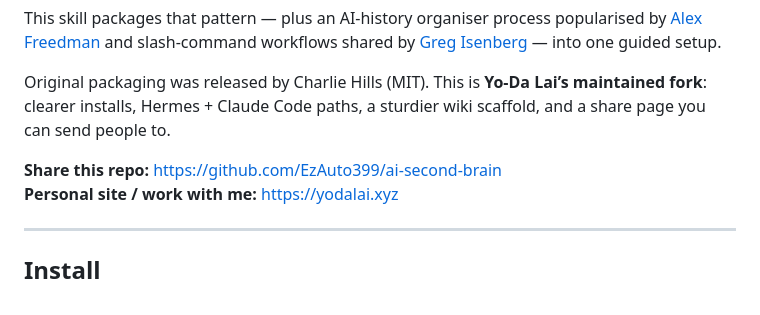
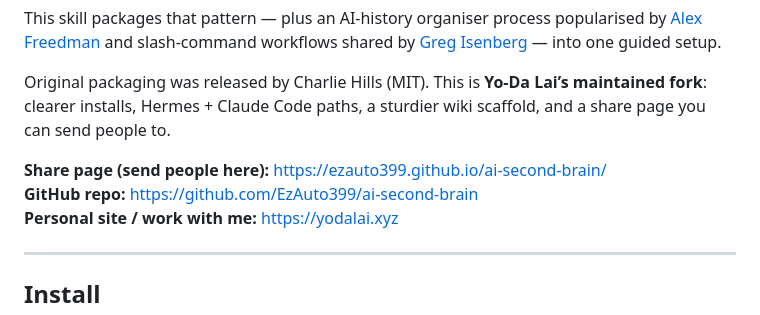
Before and after one commit to EzAuto399/ai-second-brain, a Markdown page: README.md, the part around the change. Rendered like a GitHub page.

Commit message:
Lead share links with GitHub Pages URL

```diff
--- a/README.md
+++ b/README.md
@@ -15,7 +15,8 @@ This skill packages that pattern — plus an AI-history organiser process popula
 
 Original packaging was released by Charlie Hills (MIT). This is **Yo-Da Lai’s maintained fork**: clearer installs, Hermes + Claude Code paths, a sturdier wiki scaffold, and a share page you can send people to.
 
-**Share this repo:** https://github.com/EzAuto399/ai-second-brain
+**Share page (send people here):** https://ezauto399.github.io/ai-second-brain/
+**GitHub repo:** https://github.com/EzAuto399/ai-second-brain
 **Personal site / work with me:** https://yodalai.xyz
 
 ---
```
